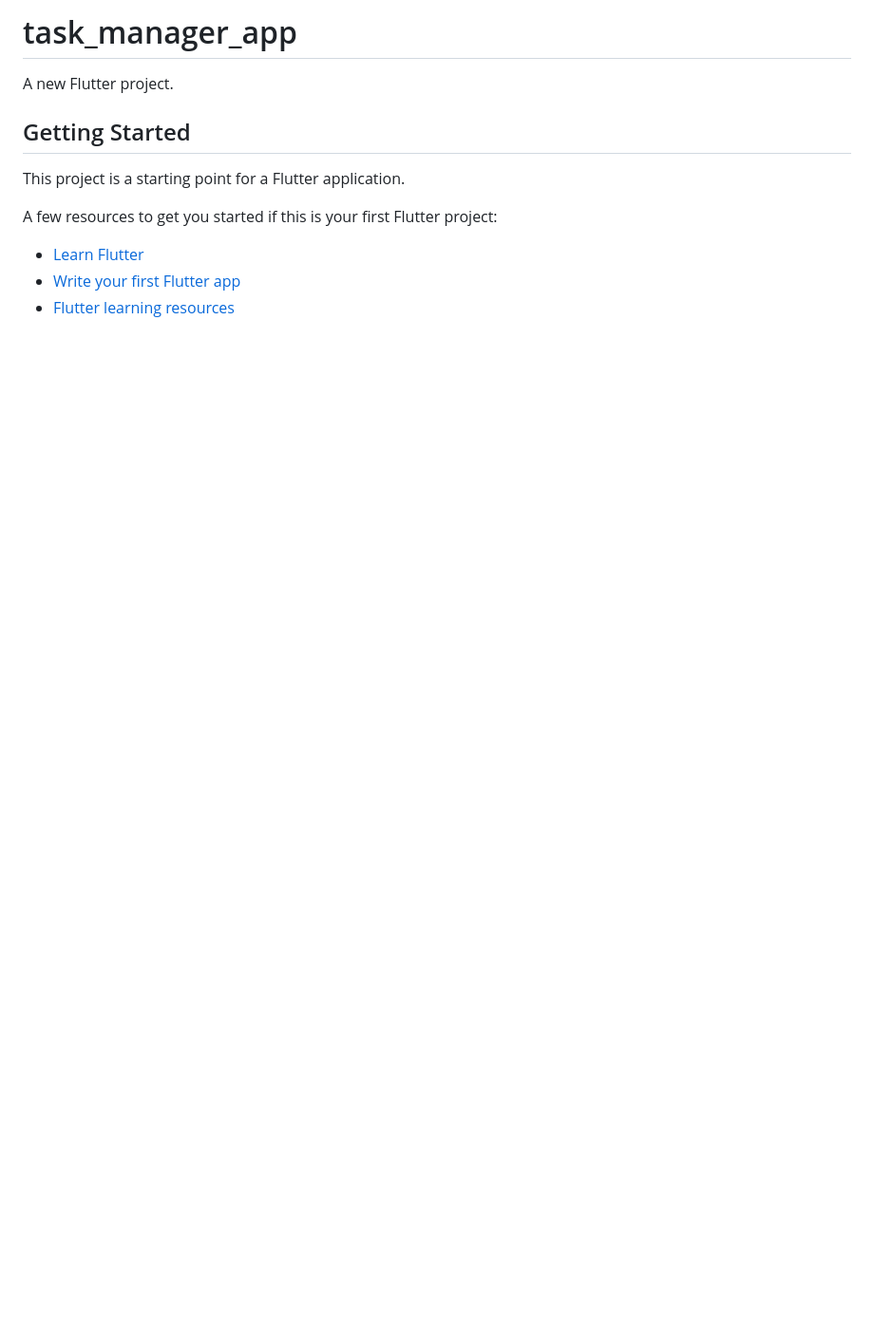
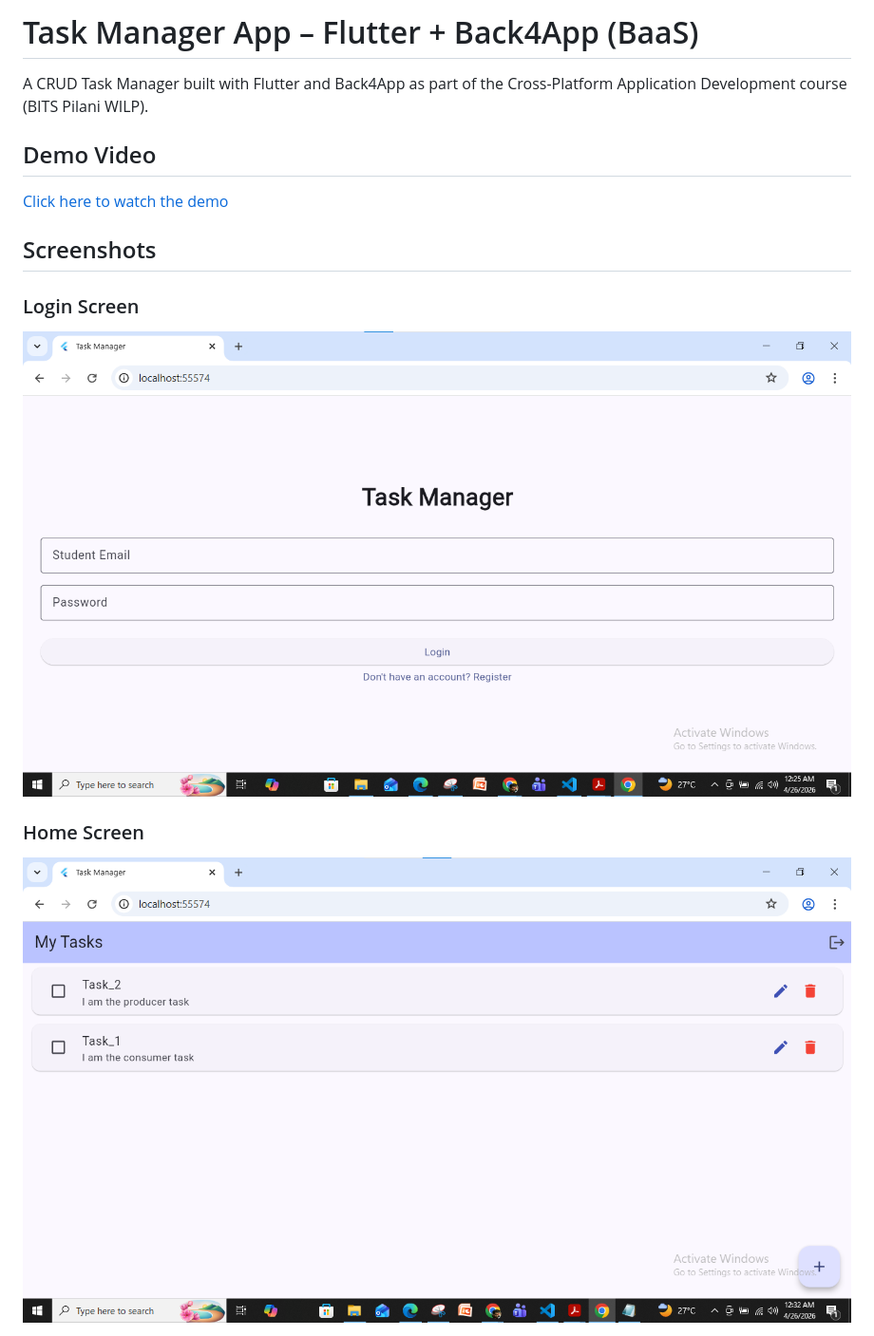
Before and after one commit to MysticAblaze/task_manager_app, a Markdown page: README.md, the part around one of its changes. Shown at 95% size. Rendered like a GitHub page; pictures changed too: screenshots/home.png (added), screenshots/login.png (added); blank space fills up the shorter version.

Commit message:
Add README with screenshots and demo video link

```diff
--- a/README.md
+++ b/README.md
@@ -1,14 +1,16 @@
-# task_manager_app
+# Task Manager App – Flutter + Back4App (BaaS)
 
-A new Flutter project.
+A CRUD Task Manager built with Flutter and Back4App as part of the
+Cross-Platform Application Development course (BITS Pilani WILP).
 
-## Getting Started
+##  Demo Video
+[Click here to watch the demo](https://youtu.be/IYBR9rBShZs)
 
-This project is a starting point for a Flutter application.
+##  Screenshots
 
-A few resources to get you started if this is your first Flutter project:
+### Login Screen
+![Login](screenshots/login.png)
 
-- [Learn Flutter](https://docs.flutter.dev/get-started/learn-flutter)
-- [Write your first Flutter app](https://docs.flutter.dev/get-started/codelab)
-- [Flutter learning resources](https://docs.flutter.dev/reference/learning-resources)
+### Home Screen
+![Home](screenshots/home.png)
 
```
Also changed, not shown: other parts of README.md (+60 -3 lines), screenshots/add_task.png (added), screenshots/database.png (added), screenshots/edit_task.png (added).
